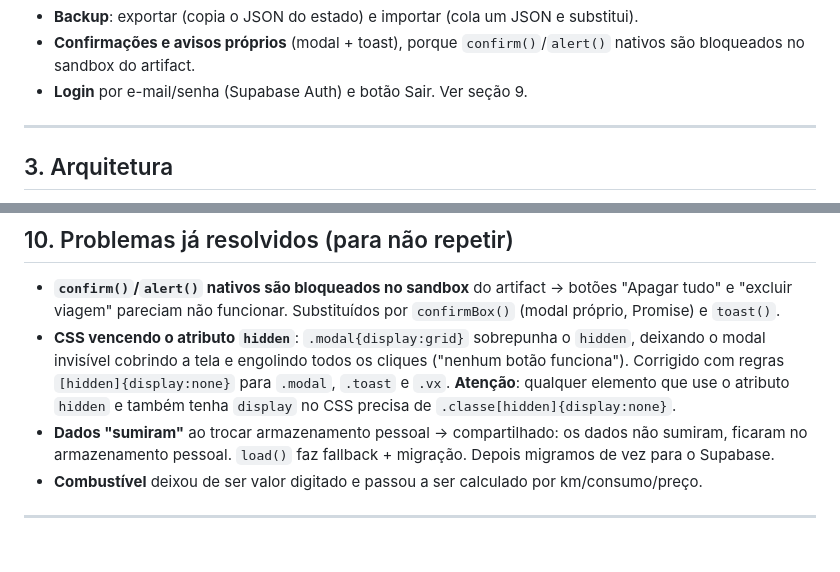
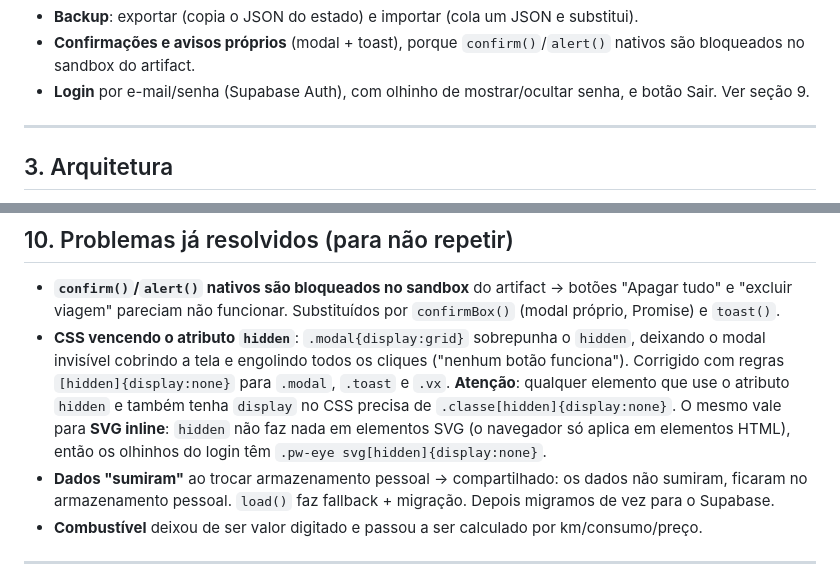
Before and after one commit to BiaValen/dividegastos, a Markdown page: HANDOFF.md, 2 parts joined by grey strips. Drawn GitHub-style; blank space fills up the shorter version.

Commit message:
Anota no handoff que hidden não vale para SVG inline
Co-Authored-By: Claude Opus 5 <noreply@anthropic.com>

```diff
--- a/HANDOFF.md
+++ b/HANDOFF.md
@@ -33,7 +33,7 @@ Este documento descreve o estado atual do app, as decisões, os problemas já re
 - **Aba Análise**: gasto por mês (barras), categorias empilhadas por mês, e comparativo mês-a-mês por categoria com variação %.
 - **Backup**: exportar (copia o JSON do estado) e importar (cola um JSON e substitui).
 - **Confirmações e avisos próprios** (modal + toast), porque `confirm()`/`alert()` nativos são bloqueados no sandbox do artifact.
-- **Login** por e-mail/senha (Supabase Auth) e botão Sair. Ver seção 9.
+- **Login** por e-mail/senha (Supabase Auth), com olhinho de mostrar/ocultar senha, e botão Sair. Ver seção 9.
 
 ---
 
@@ -171,7 +171,7 @@ Tudo em `supabase-setup.sql`, em 5 passos numerados. Resumo:
 ## 10. Problemas já resolvidos (para não repetir)
 
 - **`confirm()`/`alert()` nativos são bloqueados no sandbox** do artifact → botões "Apagar tudo" e "excluir viagem" pareciam não funcionar. Substituídos por `confirmBox()` (modal próprio, Promise) e `toast()`.
-- **CSS vencendo o atributo `hidden`**: `.modal{display:grid}` sobrepunha o `hidden`, deixando o modal invisível cobrindo a tela e engolindo todos os cliques ("nenhum botão funciona"). Corrigido com regras `[hidden]{display:none}` para `.modal`, `.toast` e `.vx`. **Atenção**: qualquer elemento que use o atributo `hidden` e também tenha `display` no CSS precisa de `.classe[hidden]{display:none}`.
+- **CSS vencendo o atributo `hidden`**: `.modal{display:grid}` sobrepunha o `hidden`, deixando o modal invisível cobrindo a tela e engolindo todos os cliques ("nenhum botão funciona"). Corrigido com regras `[hidden]{display:none}` para `.modal`, `.toast` e `.vx`. **Atenção**: qualquer elemento que use o atributo `hidden` e também tenha `display` no CSS precisa de `.classe[hidden]{display:none}`. O mesmo vale para **SVG inline**: `hidden` não faz nada em elementos SVG (o navegador só aplica em elementos HTML), então os olhinhos do login têm `.pw-eye svg[hidden]{display:none}`.
 - **Dados "sumiram"** ao trocar armazenamento pessoal → compartilhado: os dados não sumiram, ficaram no armazenamento pessoal. `load()` faz fallback + migração. Depois migramos de vez para o Supabase.
 - **Combustível** deixou de ser valor digitado e passou a ser calculado por km/consumo/preço.
 
```
